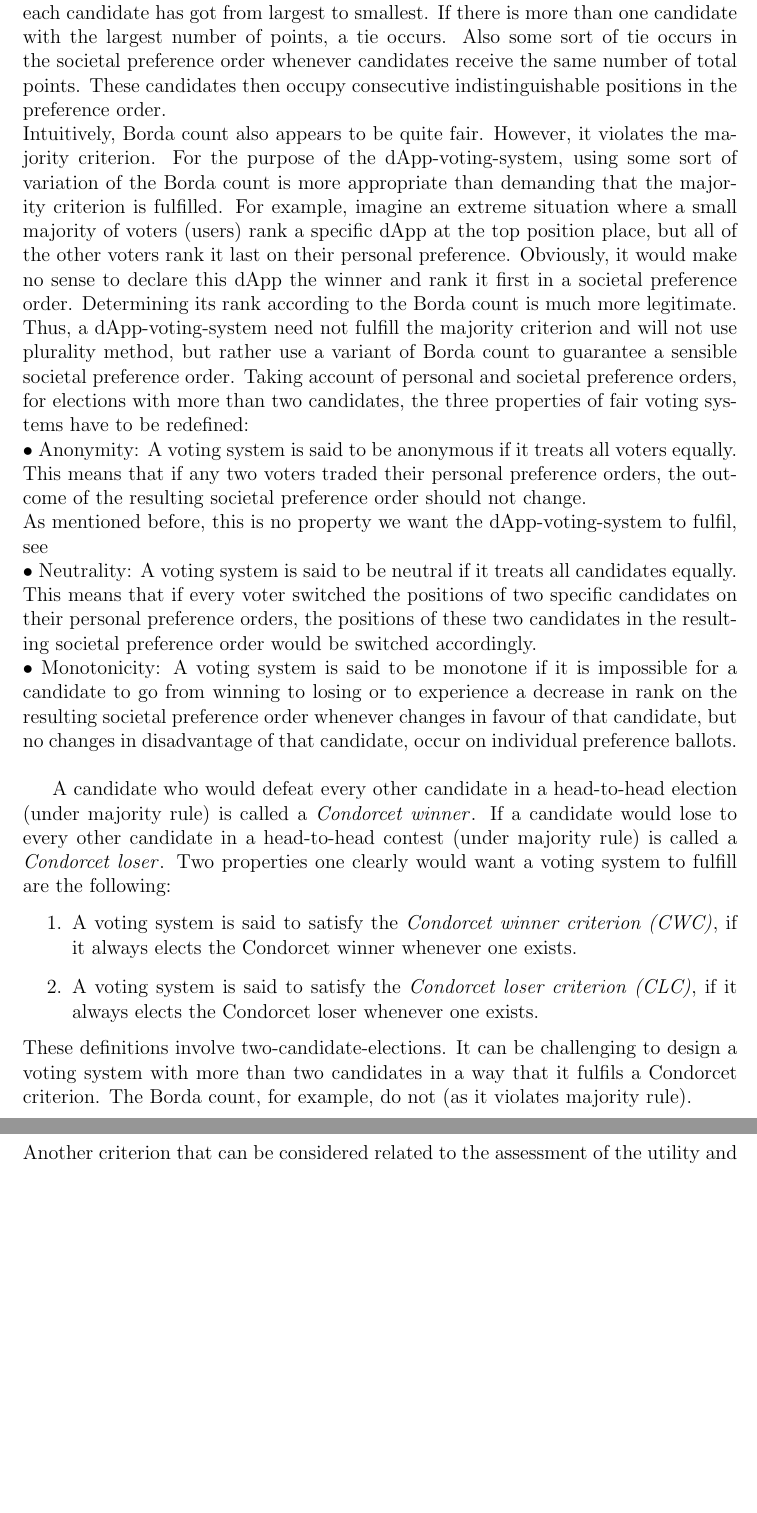
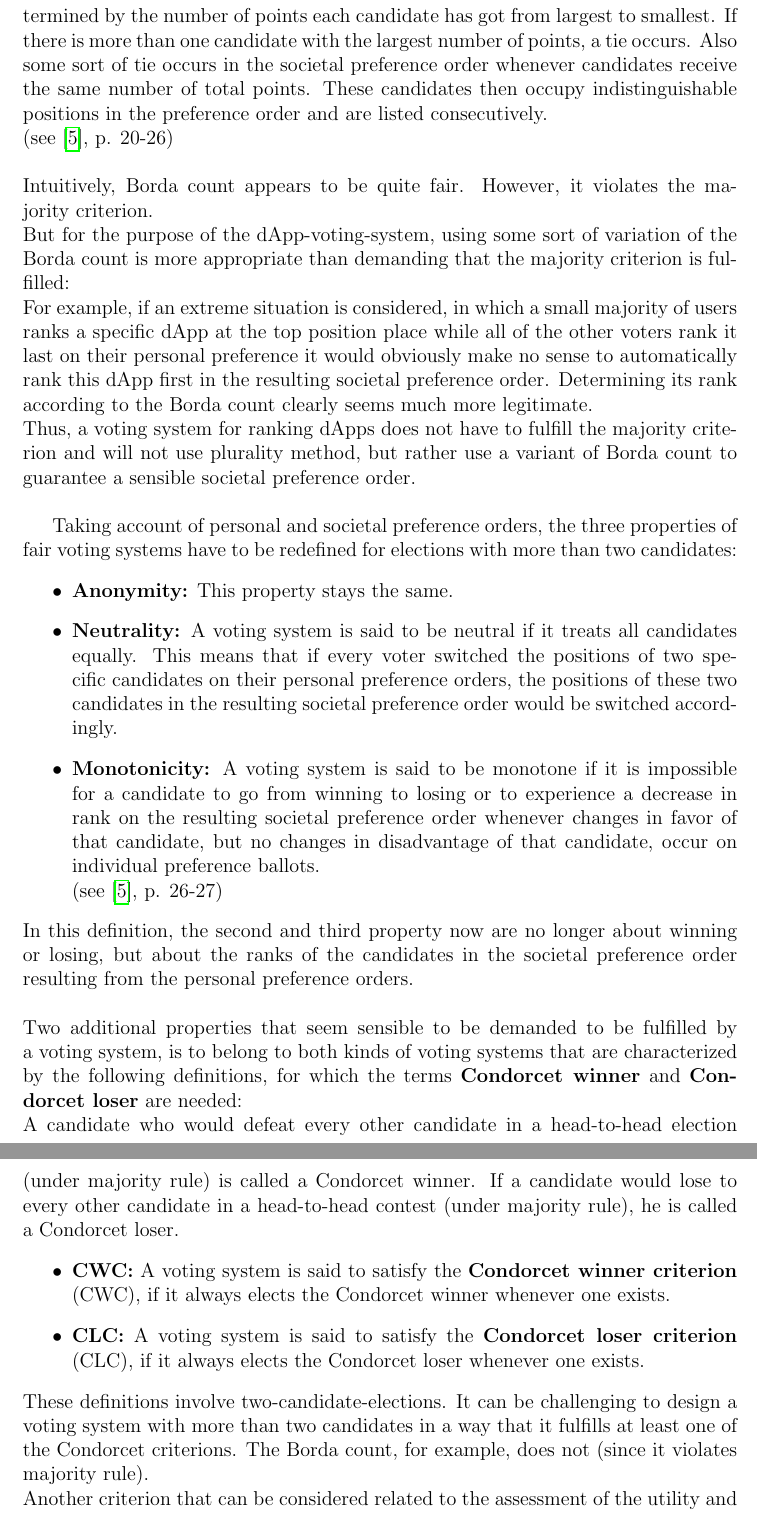
Before and after one commit to Nikolaj-K/NOS-voting-system-research, a LaTeX document (voting-paper/main.tex, which reads voting-paper/section_texts/s75_voting_properties.tex): two parts of pages 11 and 12 of 26, joined at a grey line, cut so that both start at the same text, the shorter picture padded with empty space. Compiled offline with pdfLaTeX.

Commit message:
further writing in S75

```diff
--- a/voting-paper/section_texts/s75_voting_properties.tex
+++ b/voting-paper/section_texts/s75_voting_properties.tex
@@ -44,8 +40,0 @@ A $m$-place ranking is worth $n-m$ points (where $1\leq m \leq n$). In other wor
-Finally the candidate whose total number of points from all of the ballots is the largest is declared the winner and the corresponding societal preference order is determined by the number of points each candidate has got from largest to smallest. If there is more than one candidate with the largest number of points, a tie occurs. Also some sort of tie occurs in the societal preference order whenever candidates receive the same number of total points. These candidates then occupy consecutive indistinguishable positions in the preference order. \\
-Intuitively, Borda count also appears to be quite fair. However, it violates the majority criterion. For the purpose of the dApp-voting-system, using some sort of variation of the Borda count is more appropriate than demanding that the majority criterion is fulfilled. For example, imagine an extreme situation where a small majority of voters (users) rank a specific dApp at the top position place, but all of the other voters rank it last on their personal preference. Obviously, it would make no sense to declare this dApp the winner and rank it first in a societal preference order. Determining its rank according to the Borda count is much more legitimate.
-Thus, a dApp-voting-system need not fulfill the majority criterion and will not use plurality method, but rather use a variant of Borda count to guarantee a sensible societal preference order. Taking account of personal and societal preference orders, for elections with more than two candidates, the three properties of fair voting systems have to be redefined: \\
-%%n is this quite different than before? why list all again?
-$\bullet$ Anonymity: A voting system is said to be anonymous if it treats all voters equally. This means that if any two voters traded their personal preference orders, the outcome of the resulting societal preference order should not change. \\
-As mentioned before, this is no property we want the dApp-voting-system to fulfil, see \\ %\ref{}.
-$\bullet$ Neutrality: A voting system is said to be neutral if it treats all candidates equally. This means that if every voter switched the positions of two specific candidates on their personal preference orders, the positions of these two candidates in the resulting societal preference order would be switched accordingly. \\
-$\bullet$ Monotonicity: A voting system is said to be monotone if it is impossible for a candidate to go from winning to losing or to experience a decrease in rank on the resulting societal preference order whenever changes in favour of that candidate, but no changes in disadvantage of that candidate, occur on individual preference ballots. \\
@@ -53,11 +48,27 @@ $\bullet$ Monotonicity: A voting system is said to be monotone if it is impossib
+Finally the candidate whose total number of points from all of the ballots is the largest is declared the winner and the corresponding societal preference order is determined by the number of points each candidate has got from largest to smallest. If there is more than one candidate with the largest number of points, a tie occurs. Also some sort of tie occurs in the societal preference order whenever candidates receive the same number of total points. These candidates then occupy indistinguishable positions in the preference order and are listed consecutively.
+\end{itemize}
+(see \cite{voting}, p. 20-26) \newline
+\\
+Intuitively, Borda count appears to be quite fair. However, it violates the majority criterion. \\
+But for the purpose of the dApp-voting-system, using some sort of variation of the Borda count is more appropriate than demanding that the majority criterion is fulfilled:
+\\For example, if an extreme situation is considered, in which a small majority of users ranks a specific dApp at the top position place while all of the other voters rank it last on their personal preference it would obviously make no sense to automatically rank this dApp first in the resulting societal preference order. Determining its rank according to the Borda count clearly seems much more legitimate. \\
+Thus, a voting system for ranking dApps does not have to fulfill the majority criterion and will not use plurality method, but rather use a variant of Borda count to guarantee a sensible societal preference order. \\
 
-A candidate who would defeat every other candidate in a head-to-head election (under majority rule) is called a {\emph{Condorcet winner}}. If a candidate would lose to every other candidate in a head-to-head contest (under majority rule) is called a {\emph{Condorcet loser}}. Two properties one clearly would want a voting system to fulfill are the following:
-%%n those are not properties but instead definitons. ??
-\begin{enumerate}
-\item A voting system is said to satisfy the {\emph{Condorcet winner criterion (CWC)}}, if it always elects the Condorcet winner whenever one exists.
-\item A voting system is said to satisfy the {\emph{Condorcet loser criterion (CLC)}}, if it always elects the Condorcet loser whenever one exists.
-\end{enumerate}
-These definitions involve two-candidate-elections. It can be challenging to design a voting system with more than two candidates in a way that it fulfils a Condorcet criterion. The Borda count, for example, do not (as it violates majority rule). \\
+Taking account of personal and societal preference orders, the three properties of fair voting systems have to be redefined for elections with more than two candidates:
+\begin{itemize}
+\item \textbf{Anonymity:} This property stays the same.
+\item \textbf{Neutrality:} A voting system is said to be neutral if it treats all candidates equally. This means that if every voter switched the positions of two specific candidates on their personal preference orders, the positions of these two candidates in the resulting societal preference order would be switched accordingly.
+\item\textbf{Monotonicity:} A voting system is said to be monotone if it is impossible for a candidate to go from winning to losing or to experience a decrease in rank on the resulting societal preference order whenever changes in favor of that candidate, but no changes in disadvantage of that candidate, occur on individual preference ballots. \\
+(see \cite{voting}, p. 26-27)
+\end{itemize}
+In this definition, the second and third property now are no longer about winning or losing, but about the ranks of the candidates in the societal preference order resulting from the personal preference orders. \\
+\\Two additional properties that seem sensible to be demanded to be fulfilled by a voting system, is to belong to both kinds of voting systems that are characterized by the following definitions, for which the terms {\textbf{Condorcet winner} and \textbf{Condorcet loser}} are needed: \\
+A candidate who would defeat every other candidate in a head-to-head election (under majority rule) is called a Condorcet winner. If a candidate would lose to every other candidate in a head-to-head contest (under majority rule), he is called a Condorcet loser.
+\begin{itemize}
+\item \textbf{CWC:} A voting system is said to satisfy the {\textbf{Condorcet winner criterion}} (CWC), if it always elects the Condorcet winner whenever one exists.
+\item \textbf{CLC:} A voting system is said to satisfy the {\textbf{Condorcet loser criterion }} (CLC), if it always elects the Condorcet loser whenever one exists.
+\end{itemize}
+These definitions involve two-candidate-elections. It can be challenging to design a voting system with more than two candidates in a way that it fulfills at least one of the Condorcet criterions. The Borda count, for example, does not (since it violates majority rule). \\
 %But since the Condorcet properties clearly are valuable requirements concerning a voting system, the dApp-store-voting system should fulfil them. The so-called sequential pairwise voting, which is explained in the following lines, does. A voting system we propose below, a variation of this system, turns out to do so, too.\\ %später zeigen, dass es das Kriterium erfüllt
 %Sequential pairwise voting: \\
 %To determine the winner and the societal preference order according to sequential pairwise voting, at first, the voters have to choose between two candidates. Majority rule is used to decide the winner. Next, the voters have to choose between the winner of the preceding contest and the next candidate. Then they have to choose between the winner of the latter contest and the next candidate and so on, whereby the winner always is decided according to majority rule. Finally, the winner from the last two-candidate-contest is declared the winner of the whole election. \\
```
Also changed, not shown: voting-paper/main.pdf, voting-paper/section_texts/s75_voting_properties.tex (31 more changed lines).
